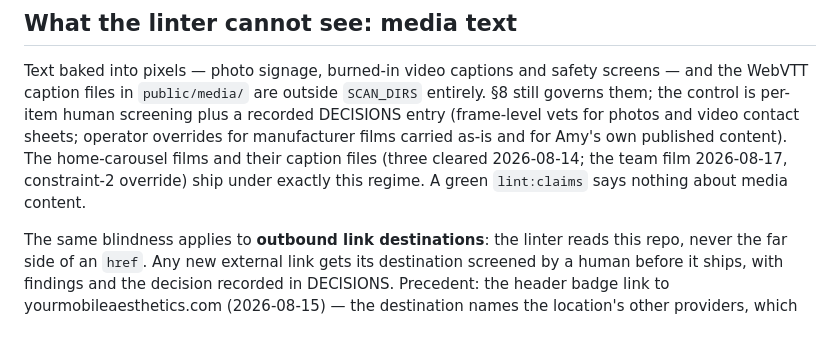
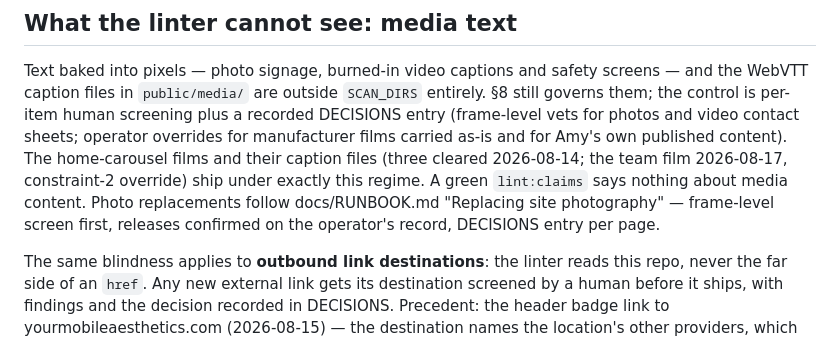
Before and after one commit to gwhitley1969/amyweb, a Markdown page: compliance/README.md, the part around the change. Rendered like a GitHub page.

```diff
--- a/compliance/README.md
+++ b/compliance/README.md
@@ -68,7 +68,9 @@ manufacturer films carried as-is and for Amy's own published content).
 The home-carousel films and their caption files (three cleared
 2026-08-14; the team film 2026-08-17, constraint-2 override) ship under
 exactly this regime. A green `lint:claims` says nothing about media
-content.
+content. Photo replacements follow docs/RUNBOOK.md "Replacing site
+photography" — frame-level screen first, releases confirmed on the
+operator's record, DECISIONS entry per page.
 
 The same blindness applies to **outbound link destinations**: the
 linter reads this repo, never the far side of an `href`. Any new
```
Also changed, not shown: .claude/BUILD_SPEC.md (+3 -0 lines), docs/RUNBOOK.md (+26 -0 lines).
